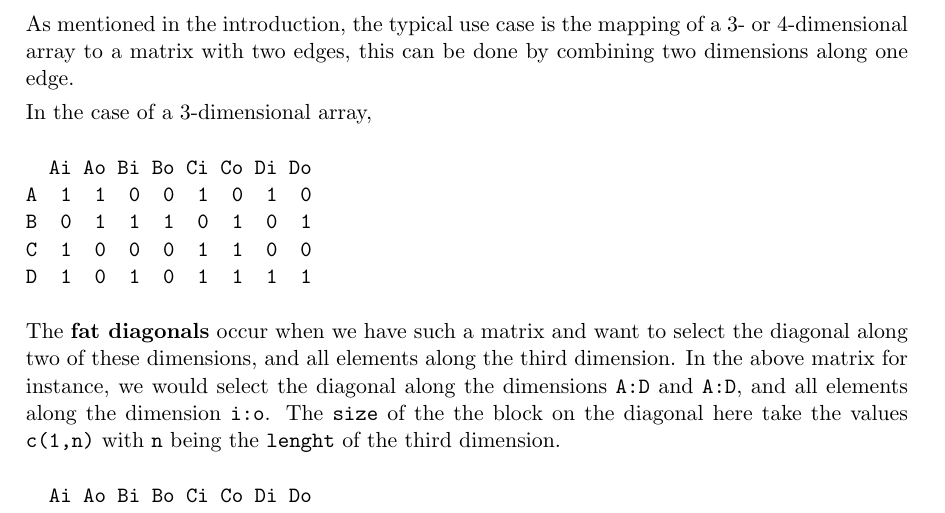
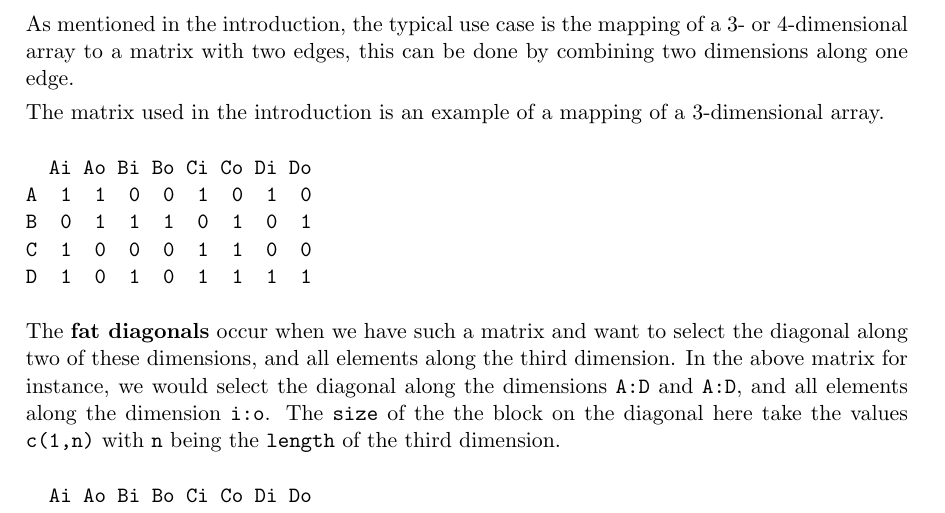
Before and after one commit to bquast/diagonals-paper, an R Markdown document (README.Rmd): part of page 3 of 6, cut so that both start at the same text. The pictures show the output file README.pdf that the author committed with the source.

Commit message:
small stuff

````diff
--- a/README.Rmd
+++ b/README.Rmd
@@ -104,7 +104,7 @@ and since the `country * industry` dimensions are on each edge, this gives us a
 As mentioned in the introduction, the typical use case is the mapping of a 3- or 4-dimensional array to a matrix with two edges,
 this can be done by combining two dimensions along one edge.
 
-In the case of a 3-dimensional array,
+The matrix used in the introduction is an example of a mapping of a 3-dimensional array.
 
 ```{r, echo=FALSE}
 M
@@ -114,7 +114,7 @@ The **fat diagonals** occur when we have such a matrix and want to select the di
 and all elements along the third dimension.
 In the above matrix for instance, we would select the diagonal along the dimensions `A:D` and `A:D`,
 and all elements along the dimension `i:o`.
-The `size` of the the block on the diagonal here take the values `c(1,n)` with `n` being the `lenght` of the third dimension.
+The `size` of the the block on the diagonal here take the values `c(1,n)` with `n` being the `length` of the third dimension.
 
 ```{r, echo=FALSE}
 m
````
Also changed, not shown: README.pdf, README.tex.
